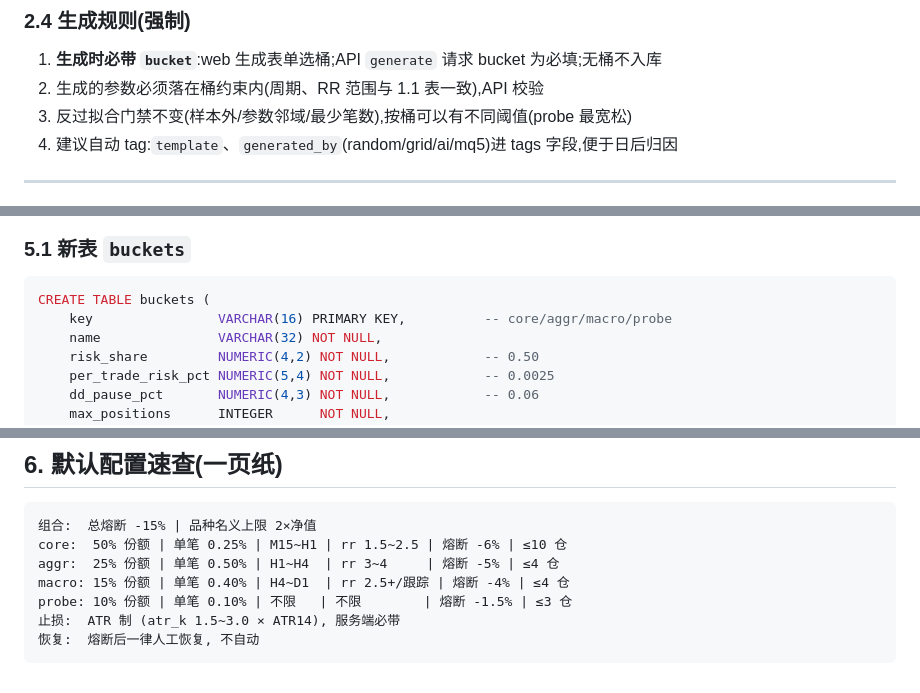
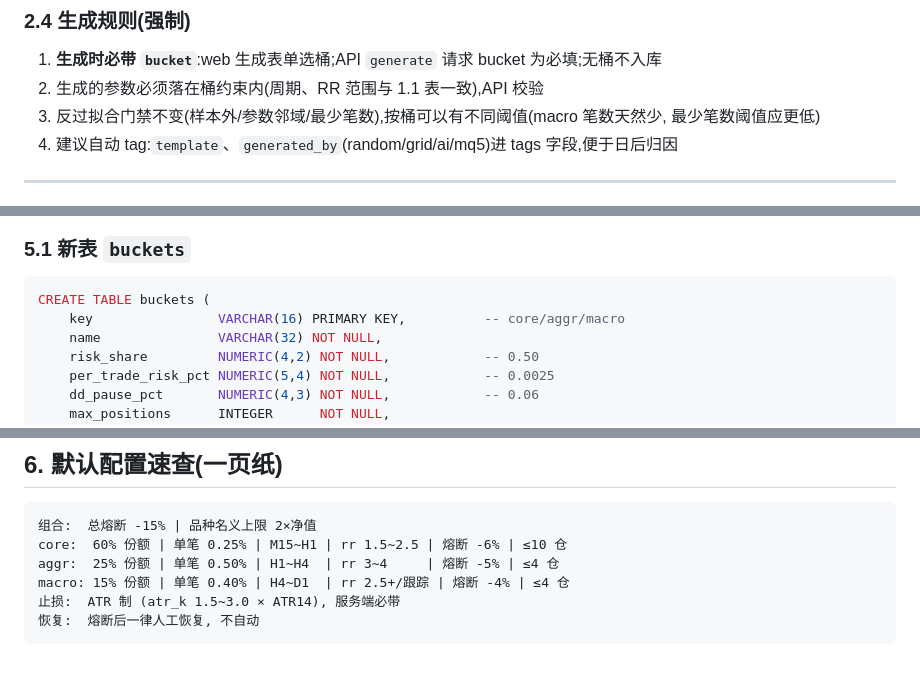
Before and after one commit to cloudformer/mt5_factory, a Markdown page: STRATEGY.md, 3 parts joined by grey strips. GitHub-like rendering.

````diff
--- a/STRATEGY.md
+++ b/STRATEGY.md
@@ -129,7 +151,7 @@ TP 距离 = rr × SL 距离                 # 或跟踪止损(macro 桶)
 
 1. **生成时必带 `bucket`**:web 生成表单选桶;API `generate` 请求 bucket 为必填;无桶不入库
 2. 生成的参数必须落在桶约束内(周期、RR 范围与 1.1 表一致),API 校验
-3. 反过拟合门禁不变(样本外/参数邻域/最少笔数),按桶可以有不同阈值(probe 最宽松)
+3. 反过拟合门禁不变(样本外/参数邻域/最少笔数),按桶可以有不同阈值(macro 笔数天然少, 最少笔数阈值应更低)
 4. 建议自动 tag:`template`、`generated_by`(random/grid/ai/mq5)进 tags 字段,便于日后归因
 
 ---
@@ -180,7 +201,7 @@ TP 距离 = rr × SL 距离                 # 或跟踪止损(macro 桶)
 
 ```sql
 CREATE TABLE buckets (
-    key                VARCHAR(16) PRIMARY KEY,          -- core/aggr/macro/probe
+    key                VARCHAR(16) PRIMARY KEY,          -- core/aggr/macro
     name               VARCHAR(32) NOT NULL,
     risk_share         NUMERIC(4,2) NOT NULL,            -- 0.50
     per_trade_risk_pct NUMERIC(5,4) NOT NULL,            -- 0.0025
@@ -223,10 +244,9 @@ ALTER TABLE strategies ADD COLUMN tags   JSONB NOT NULL DEFAULT '[]';
 
 ```
 组合:  总熔断 -15% | 品种名义上限 2×净值
-core:  50% 份额 | 单笔 0.25% | M15~H1 | rr 1.5~2.5 | 熔断 -6% | ≤10 仓
+core:  60% 份额 | 单笔 0.25% | M15~H1 | rr 1.5~2.5 | 熔断 -6% | ≤10 仓
 aggr:  25% 份额 | 单笔 0.50% | H1~H4  | rr 3~4     | 熔断 -5% | ≤4 仓
 macro: 15% 份额 | 单笔 0.40% | H4~D1  | rr 2.5+/跟踪 | 熔断 -4% | ≤4 仓
-probe: 10% 份额 | 单笔 0.10% | 不限   | 不限        | 熔断 -1.5% | ≤3 仓
 止损:  ATR 制 (atr_k 1.5~3.0 × ATR14), 服务端必带
 恢复:  熔断后一律人工恢复, 不自动
 ```
````
Also changed, not shown: other parts of STRATEGY.md (+36 -15 lines), DEVELOPMENT.md (+12 -0 lines).
